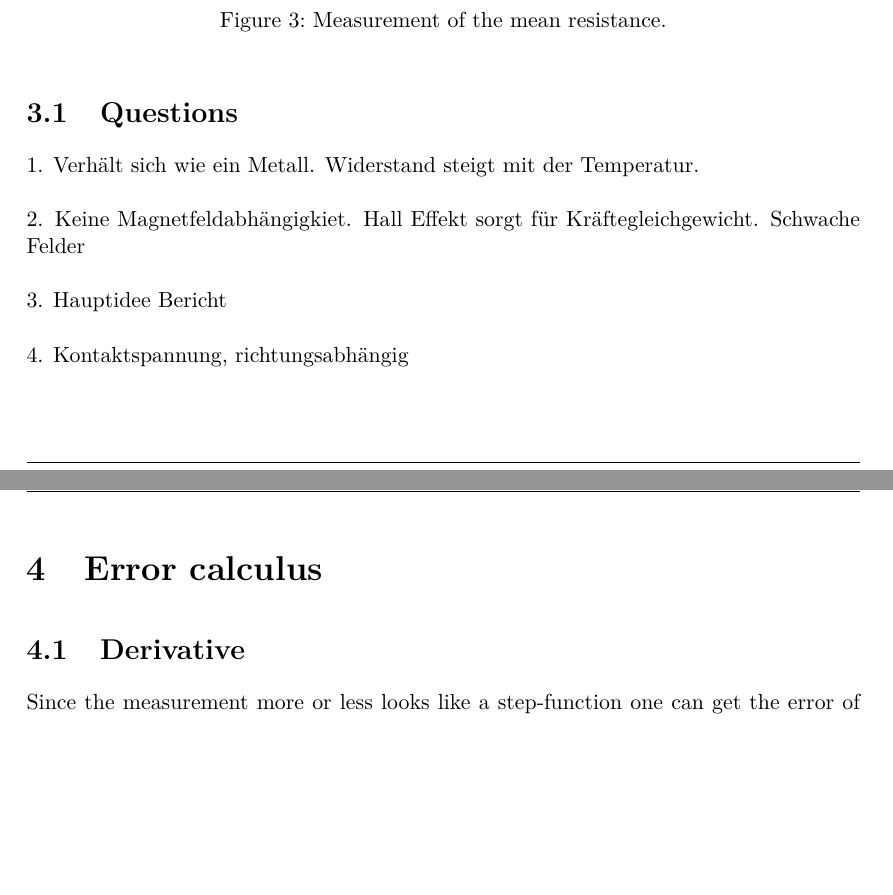
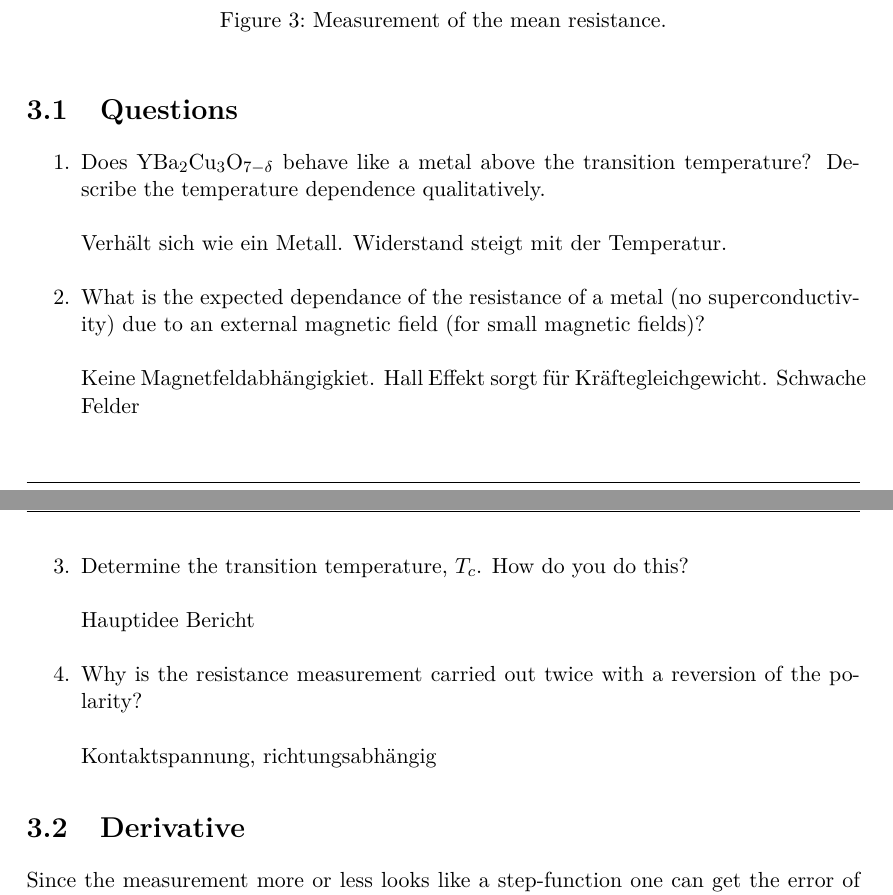
Before and after one commit to sircatalot/FKP-Praktikum-Widerstand-im-HTSC-Metall-, a LaTeX document (labreport.tex): two parts of pages 6 and 7 of 8, joined at a grey line, cut so that both start at the same text, the shorter picture padded with empty space. Compiled offline with pdfLaTeX.

Commit message:
Update labreport.tex

```diff
--- a/labreport.tex
+++ b/labreport.tex
@@ -199,17 +199,25 @@ $T_{c} [K]$ & 94.3 $\pm$ 0.4 & 94.0 $\pm$ 0.4 & 94.1 $\pm$ 0.5 \\
 
 \section{Questions}
 
-1. Verhält sich wie ein Metall. Widerstand steigt mit der Temperatur.
+\begin{enumerate}
 
-2. Keine Magnetfeldabhängigkiet. Hall Effekt sorgt für Kräftegleichgewicht. Schwache Felder
+\item Does YBa$_2$Cu$_3$O$_{7-\mathrm{\delta}}$  behave like a metal above the transition temperature? Describe the temperature dependence qualitatively.\\
+\\
+Verhält sich wie ein Metall. Widerstand steigt mit der Temperatur.
 
-3. Hauptidee Bericht
+\item What is the expected dependance of the resistance of a metal (no superconductivity) due to an external magnetic field (for small magnetic fields)?\\
+\\
+Keine Magnetfeldabhängigkiet. Hall Effekt sorgt für Kräftegleichgewicht. Schwache Felder
 
-4. Kontaktspannung, richtungsabhängig
+\item Determine the transition temperature, $T_c$. How do you do this?\\
+\\
+Hauptidee Bericht
 
+\item Why is the resistance measurement carried out twice with a reversion of the polarity?\\
+\\
+Kontaktspannung, richtungsabhängig
 
-\chapter{Error calculus}
-
+\end{enumerate}
 
 \section{Derivative}
 
```
